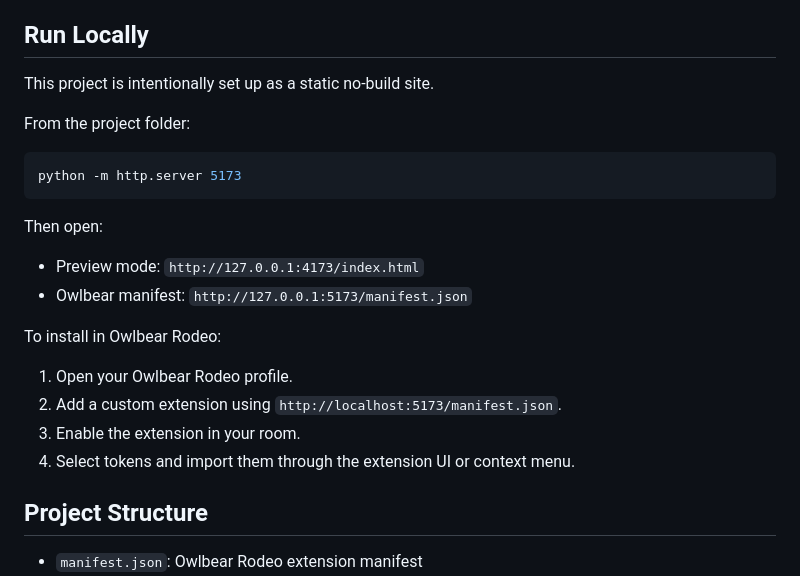
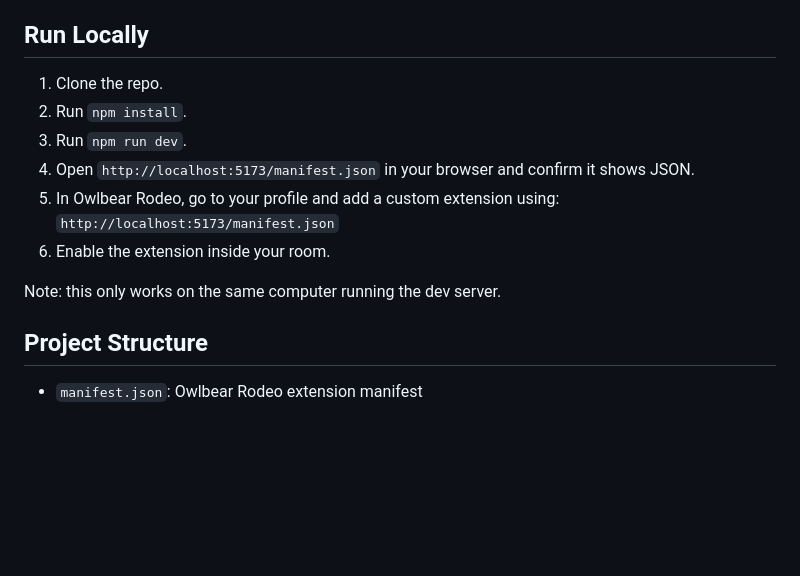
Before and after one commit to 0onezer0/Noctyra_DM_CAMPAIGN_MANAGER, a Markdown page: README.md, the part around the change. Drawn GitHub-style; blank space fills up the shorter version.

````diff
--- a/README.md
+++ b/README.md
@@ -36,25 +36,15 @@ What still needs improvement:
 
 ## Run Locally
 
-This project is intentionally set up as a static no-build site.
+1. Clone the repo.
+2. Run `npm install`.
+3. Run `npm run dev`.
+4. Open `http://localhost:5173/manifest.json` in your browser and confirm it shows JSON.
+5. In Owlbear Rodeo, go to your profile and add a custom extension using:
+   `http://localhost:5173/manifest.json`
+6. Enable the extension inside your room.
 
-From the project folder:
-
-```powershell
-python -m http.server 5173
-```
-
-Then open:
-
-- Preview mode: `http://127.0.0.1:4173/index.html`
-- Owlbear manifest: `http://127.0.0.1:5173/manifest.json`
-
-To install in Owlbear Rodeo:
-
-1. Open your Owlbear Rodeo profile.
-2. Add a custom extension using `http://localhost:5173/manifest.json`.
-3. Enable the extension in your room.
-4. Select tokens and import them through the extension UI or context menu.
+Note: this only works on the same computer running the dev server.
 
 ## Project Structure
 
````
